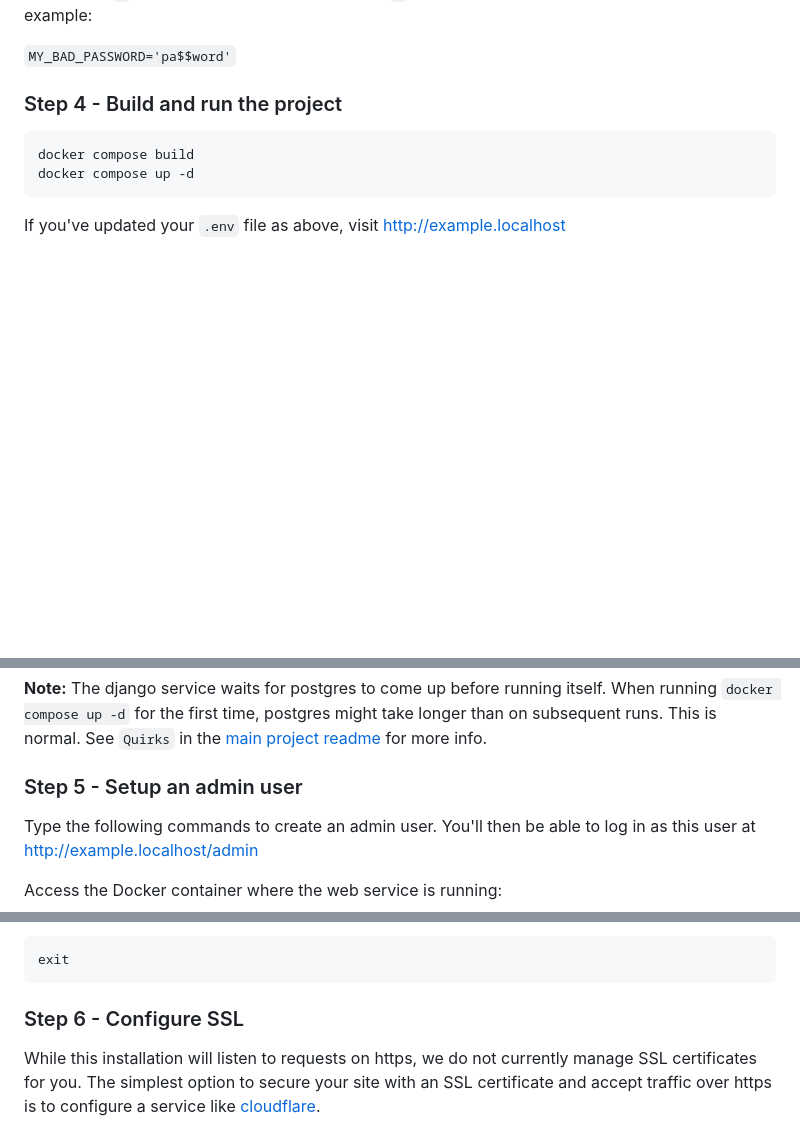
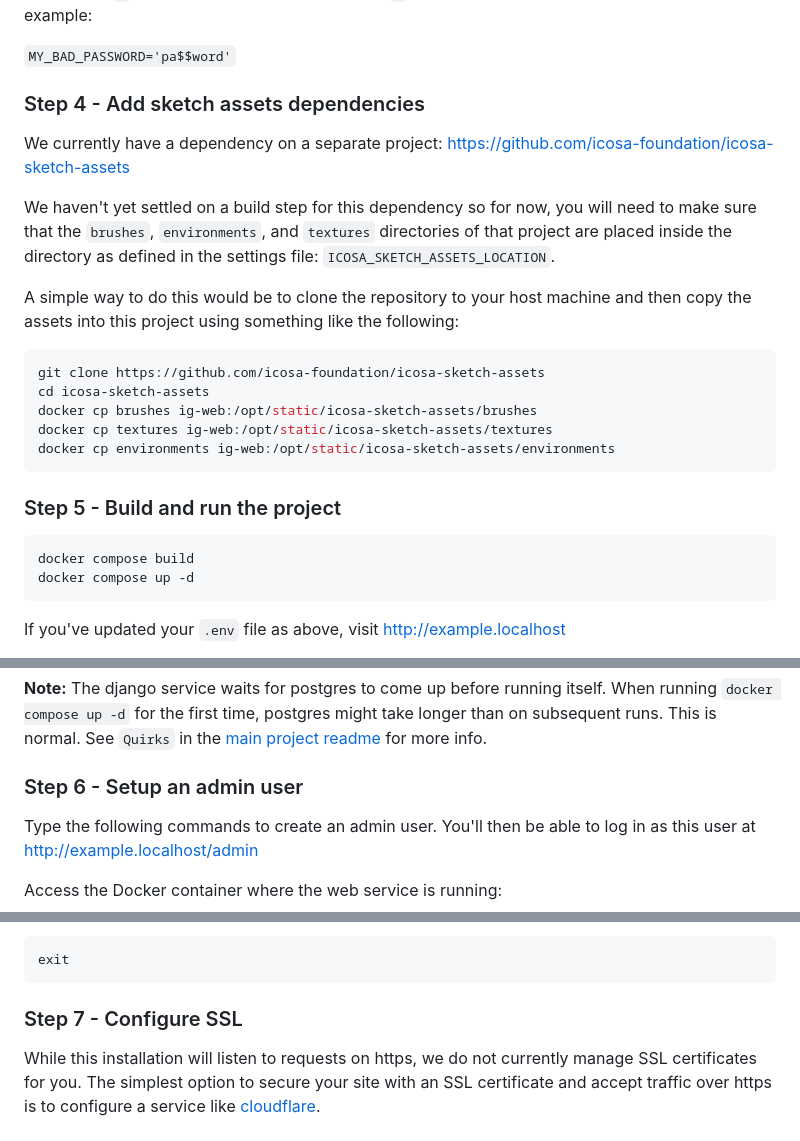
Before and after one commit to icosa-foundation/icosa-gallery, a Markdown page: INSTALL.md, 3 parts joined by grey strips. Rendered like a GitHub page; blank space fills up the shorter version.

Commit message:
Update INSTALL instructions

````diff
--- a/INSTALL.md
+++ b/INSTALL.md
@@ -94,7 +94,23 @@ JWT_SECRET_KEY=
 
 `MY_BAD_PASSWORD='pa$$word'`
 
-### Step 4 - Build and run the project
+### Step 4 - Add sketch assets dependencies
+
+We currently have a dependency on a separate project: https://github.com/icosa-foundation/icosa-sketch-assets
+
+We haven't yet settled on a build step for this dependency so for now, you will need to make sure that the `brushes`, `environments`, and `textures` directories of that project are placed inside the directory as defined in the settings file: `ICOSA_SKETCH_ASSETS_LOCATION`.
+
+A simple way to do this would be to clone the repository to your host machine and then copy the assets into this project using something like the following:
+
+``` bash
+git clone https://github.com/icosa-foundation/icosa-sketch-assets
+cd icosa-sketch-assets
+docker cp brushes ig-web:/opt/static/icosa-sketch-assets/brushes
+docker cp textures ig-web:/opt/static/icosa-sketch-assets/textures
+docker cp environments ig-web:/opt/static/icosa-sketch-assets/environments
+```
+
+### Step 5 - Build and run the project
 
 ``` bash
 docker compose build
@@ -111,7 +127,7 @@ docker compose down
 
 **Note:** The django service waits for postgres to come up before running itself. When running `docker compose up -d` for the first time, postgres might take longer than on subsequent runs. This is normal. See `Quirks` in the [main project readme](./README.md) for more info.
 
-### Step 5 - Setup an admin user
+### Step 6 - Setup an admin user
 
 Type the following commands to create an admin user. You'll then be able to log in as this user at http://example.localhost/admin
 
@@ -133,6 +149,6 @@ Exit the Docker container back to your normal shell:
 exit
 ```
 
-### Step 6 - Configure SSL
+### Step 7 - Configure SSL
 
 While this installation will listen to requests on https, we do not currently manage SSL certificates for you. The simplest option to secure your site with an SSL certificate and accept traffic over https is to configure a service like [cloudflare](cloudflare.com).
````
